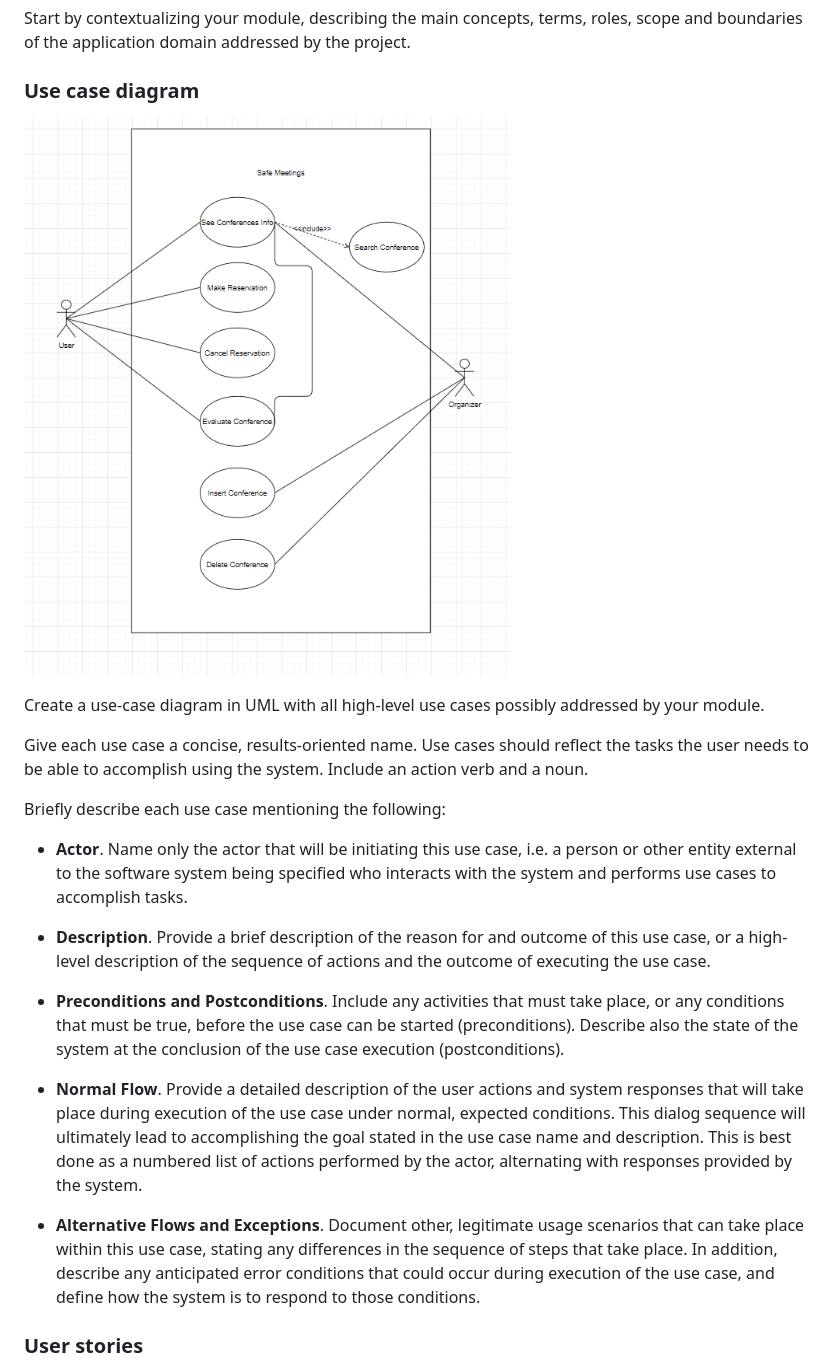
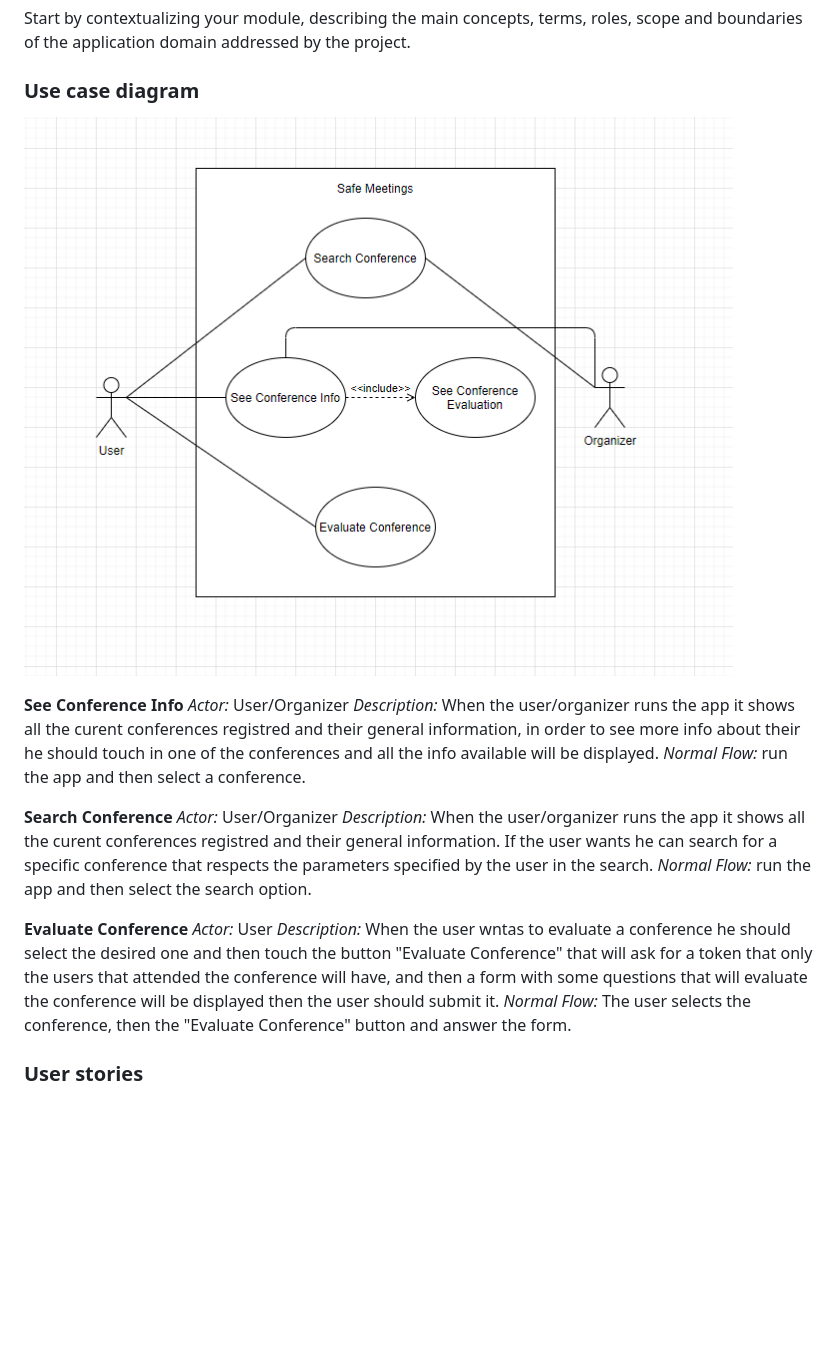
Before and after one commit to FEUP-ESOF-2020-21/open-cx-t2g2-teamnamenotfound, a Markdown page: README.md, the part around the change. Rendered like a GitHub page; pictures changed too: images/use_cases.png; blank space fills up the shorter version.

Commit message:
Adiionei use cases e a descricao

```diff
--- a/README.md
+++ b/README.md
@@ -51,18 +51,20 @@ Start by contextualizing your module, describing the main concepts, terms, roles
 
 ![Use Cases diagram](/images/use_cases.png)
 
-Create a use-case diagram in UML with all high-level use cases possibly addressed by your module.
+**See Conference Info**
+*Actor:* User/Organizer
+*Description:* When the user/organizer runs the app it shows all the curent conferences registred and their general information, in order to see more info about their he should touch in one of the conferences and all the info available will be displayed.
+*Normal Flow:* run the app and then select a conference.
 
-Give each use case a concise, results-oriented name. Use cases should reflect the tasks the user needs to be able to accomplish using the system. Include an action verb and a noun.
+**Search Conference**
+*Actor:* User/Organizer
+*Description:* When the user/organizer runs the app it shows all the curent conferences registred and their general information. If the user wants he can search for a specific conference that respects the parameters specified by the user in the search.
+*Normal Flow:* run the app and then select the search option.
 
-Briefly describe each use case mentioning the following:
-
-* **Actor**. Name only the actor that will be initiating this use case, i.e. a person or other entity external to the software system being specified who interacts with the system and performs use cases to accomplish tasks.
-* **Description**. Provide a brief description of the reason for and outcome of this use case, or a high-level description of the sequence of actions and the outcome of executing the use case.
-* **Preconditions and Postconditions**. Include any activities that must take place, or any conditions that must be true, before the use case can be started (preconditions). Describe also the state of the system at the conclusion of the use case execution (postconditions).
-
-* **Normal Flow**. Provide a detailed description of the user actions and system responses that will take place during execution of the use case under normal, expected conditions. This dialog sequence will ultimately lead to accomplishing the goal stated in the use case name and description. This is best done as a numbered list of actions performed by the actor, alternating with responses provided by the system.
-* **Alternative Flows and Exceptions**. Document other, legitimate usage scenarios that can take place within this use case, stating any differences in the sequence of steps that take place. In addition, describe any anticipated error conditions that could occur during execution of the use case, and define how the system is to respond to those conditions.
+**Evaluate Conference**
+*Actor:* User
+*Description:* When the user wntas to evaluate a conference he should select the desired one and then touch the button "Evaluate Conference" that will ask for a token that only the users that attended the conference will have, and then a form with some questions that will evaluate the conference will be displayed then the user should submit it.
+*Normal Flow:* The user selects the conference, then the "Evaluate Conference" button and answer the form.
 
 ### User stories
 This section will contain the requirements of the product described as **user stories**, organized in a global **[user story map](https://plan.io/blog/user-story-mapping/)** with **user roles** or **themes**.
```
